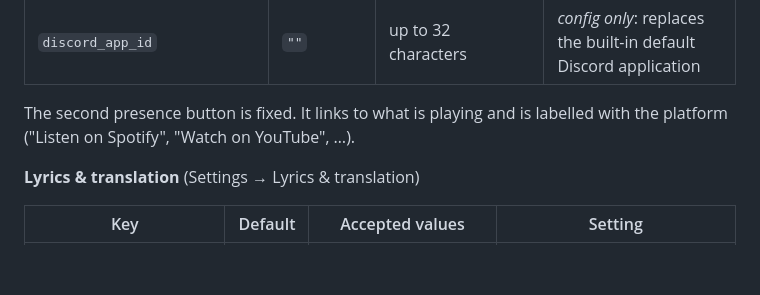
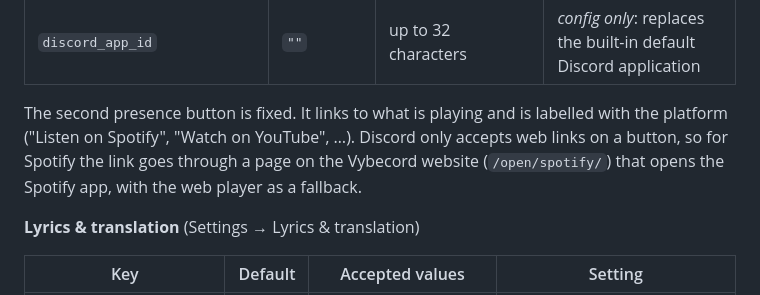
Before and after one commit to TheUnknownMurda/VybecordTS, a Markdown page: README.md, the part around the change. Rendered like a GitHub page; blank space fills up the shorter version.

Commit message:
Document the Spotify DJ and where "Listen on Spotify" now leads
Co-Authored-By: Claude Opus 5.5 <noreply@anthropic.com>
Claude-Session: https://claude.ai/code/session_01G2S9v1mHFoWLf9rZUhNKD8

```diff
--- a/README.md
+++ b/README.md
@@ -373,7 +373,7 @@ The current track's artwork is also written to `%TEMP%\vybecord_thumb.jpg`.
 | `rpc_button1_url` | `""` | up to 512 characters | Buttons → Your button's link |
 | `discord_app_id` | `""` | up to 32 characters | *config only*: replaces the built-in default Discord application |
 
-The second presence button is fixed. It links to what is playing and is labelled with the platform ("Listen on Spotify", "Watch on YouTube", …).
+The second presence button is fixed. It links to what is playing and is labelled with the platform ("Listen on Spotify", "Watch on YouTube", …). Discord only accepts web links on a button, so for Spotify the link goes through a page on the Vybecord website (`/open/spotify/`) that opens the Spotify app, with the web player as a fallback.
 
 **Lyrics & translation** (Settings → Lyrics & translation)
 
```
Also changed, not shown: GUIDE_UTILISATEUR.md (+1 -1 lines), USER_GUIDE.md (+1 -1 lines).
